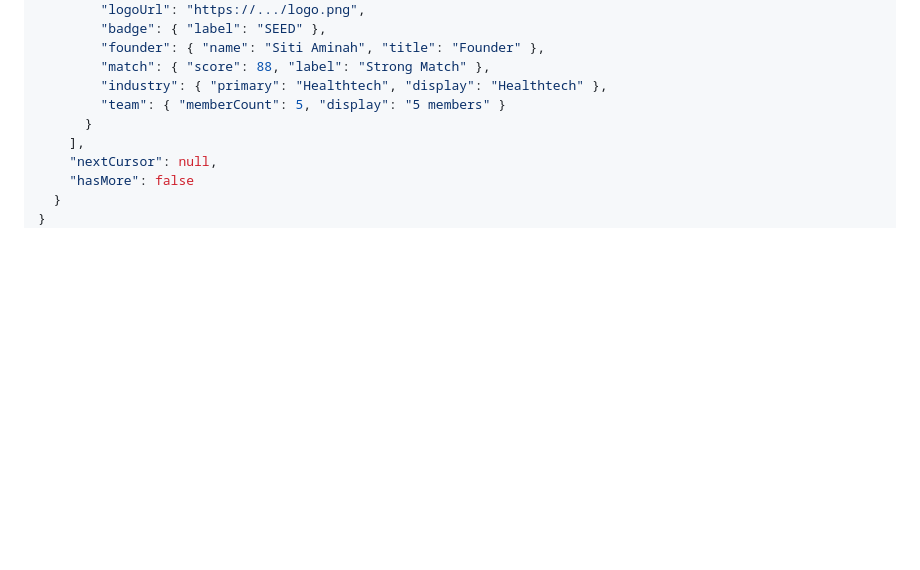
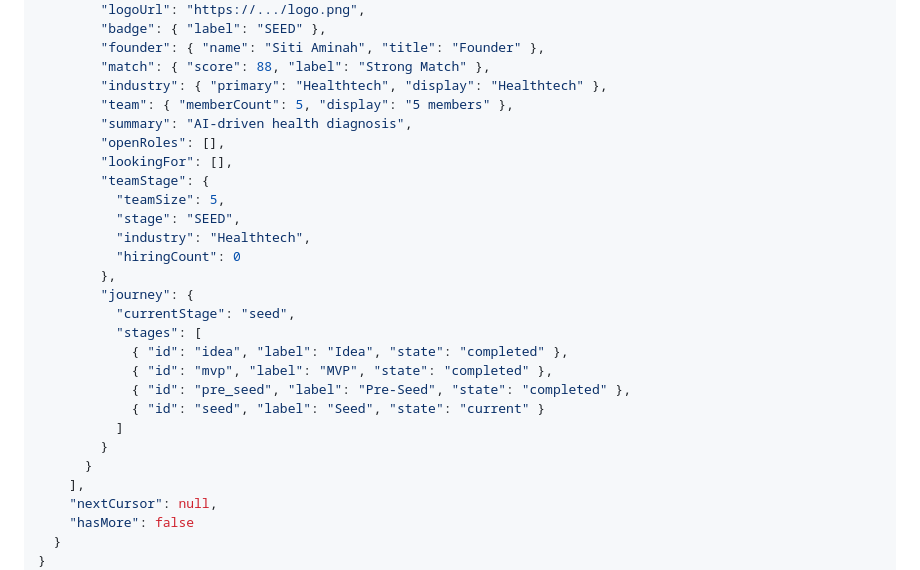
Before and after one commit to imanmukhlisin/Getconnectx.app, a Markdown page: API-MACHMAKING.md, the part around the change. Drawn GitHub-style; blank space fills up the shorter version.

Commit message:
update readmi

```diff
--- a/API-MACHMAKING.md
+++ b/API-MACHMAKING.md
@@ -105,7 +105,25 @@ Mencari Startup yang mau di-join.
         "founder": { "name": "Siti Aminah", "title": "Founder" },
         "match": { "score": 88, "label": "Strong Match" },
         "industry": { "primary": "Healthtech", "display": "Healthtech" },
-        "team": { "memberCount": 5, "display": "5 members" }
+        "team": { "memberCount": 5, "display": "5 members" },
+        "summary": "AI-driven health diagnosis",
+        "openRoles": [],
+        "lookingFor": [],
+        "teamStage": {
+          "teamSize": 5,
+          "stage": "SEED",
+          "industry": "Healthtech",
+          "hiringCount": 0
+        },
+        "journey": {
+          "currentStage": "seed",
+          "stages": [
+            { "id": "idea", "label": "Idea", "state": "completed" },
+            { "id": "mvp", "label": "MVP", "state": "completed" },
+            { "id": "pre_seed", "label": "Pre-Seed", "state": "completed" },
+            { "id": "seed", "label": "Seed", "state": "current" }
+          ]
+        }
       }
     ],
     "nextCursor": null,
```
